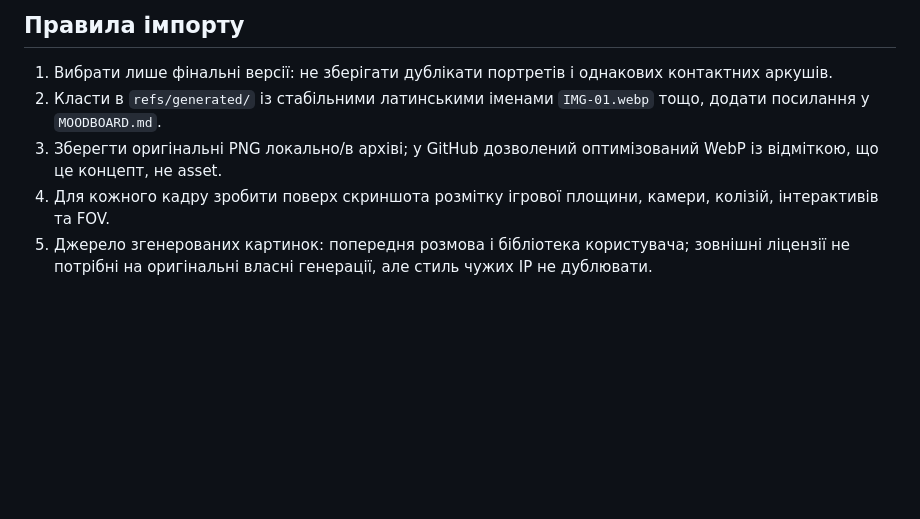
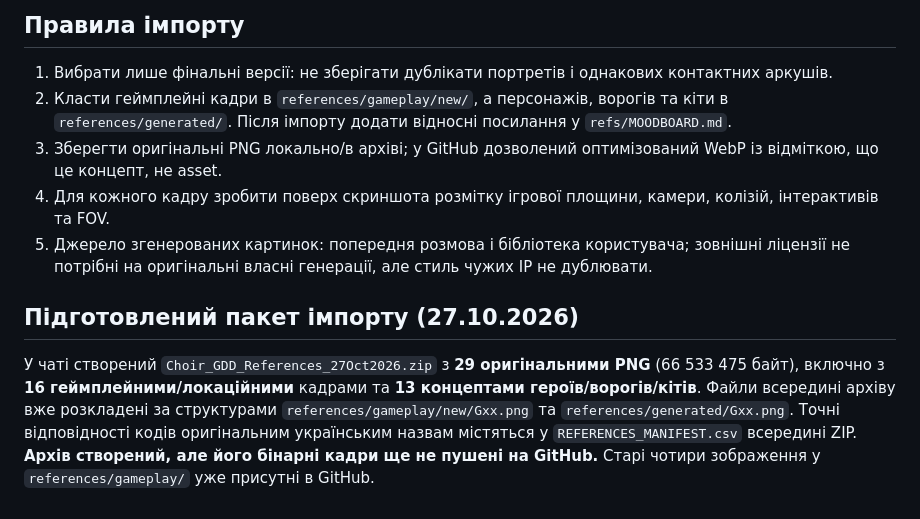
Before and after one commit to AndriyOrlov/game_doc, a Markdown page: 02-choir-of-empty-machines/refs/FRAMES_TO_IMPORT.md, the part around the change. GitHub-like rendering; blank space fills up the shorter version.

Commit message:
docs: align generated gameplay frame import paths and status

```diff
--- a/02-choir-of-empty-machines/refs/FRAMES_TO_IMPORT.md
+++ b/02-choir-of-empty-machines/refs/FRAMES_TO_IMPORT.md
@@ -37,7 +37,11 @@
 ## Правила імпорту
 
 1. Вибрати лише фінальні версії: не зберігати дублікати портретів і однакових контактних аркушів.
-2. Класти в `refs/generated/` із стабільними латинськими іменами `IMG-01.webp` тощо, додати посилання у `MOODBOARD.md`.
+2. Класти геймплейні кадри в `references/gameplay/new/`, а персонажів, ворогів та кіти в `references/generated/`. Після імпорту додати відносні посилання у `refs/MOODBOARD.md`.
 3. Зберегти оригінальні PNG локально/в архіві; у GitHub дозволений оптимізований WebP із відміткою, що це концепт, не asset.
 4. Для кожного кадру зробити поверх скриншота розмітку ігрової площини, камери, колізій, інтерактивів та FOV.
 5. Джерело згенерованих картинок: попередня розмова і бібліотека користувача; зовнішні ліцензії не потрібні на оригінальні власні генерації, але стиль чужих IP не дублювати.
+
+## Підготовлений пакет імпорту (27.10.2026)
+
+У чаті створений `Choir_GDD_References_27Oct2026.zip` з **29 оригінальними PNG** (66 533 475 байт), включно з **16 геймплейними/локаційними** кадрами та **13 концептами героїв/ворогів/кітів**. Файли всередині архіву вже розкладені за структурами `references/gameplay/new/Gxx.png` та `references/generated/Gxx.png`. Точні відповідності кодів оригінальним українським назвам містяться у `REFERENCES_MANIFEST.csv` всередині ZIP. **Архів створений, але його бінарні кадри ще не пушені на GitHub.** Старі чотири зображення у `references/gameplay/` уже присутні в GitHub.
```
